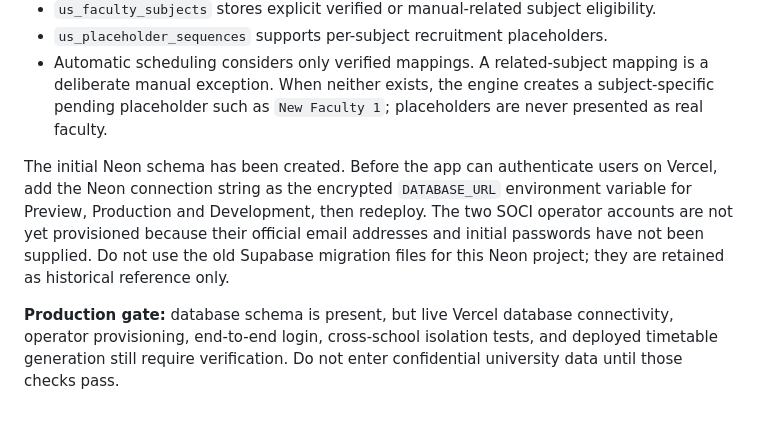
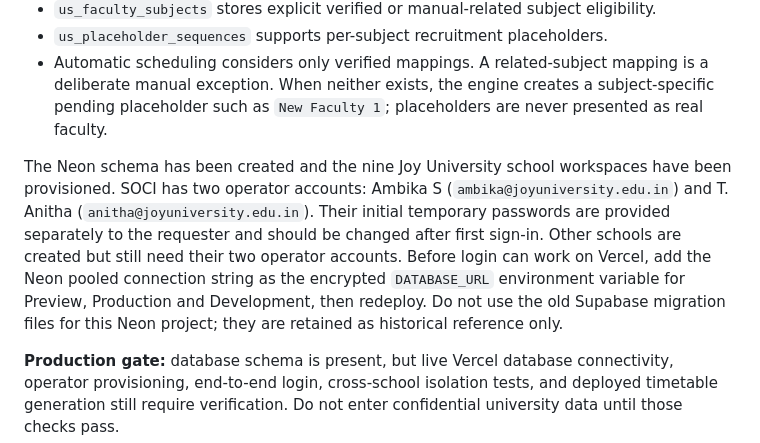
Before and after one commit to asakiran2307/Time-table-management, a Markdown page: README.md, the part around the change. GitHub-like rendering; blank space fills up the shorter version.

Commit message:
Document provisioned Joy schools and SOCI operators

```diff
--- a/README.md
+++ b/README.md
@@ -88,7 +88,7 @@ The initial Joy University workspace includes editable sample academic records.
 - `us_placeholder_sequences` supports per-subject recruitment placeholders.
 - Automatic scheduling considers only verified mappings. A related-subject mapping is a deliberate manual exception. When neither exists, the engine creates a subject-specific pending placeholder such as `New Faculty 1`; placeholders are never presented as real faculty.
 
-The initial Neon schema has been created. Before the app can authenticate users on Vercel, add the Neon connection string as the encrypted `DATABASE_URL` environment variable for Preview, Production and Development, then redeploy. The two SOCI operator accounts are not yet provisioned because their official email addresses and initial passwords have not been supplied. Do not use the old Supabase migration files for this Neon project; they are retained as historical reference only.
+The Neon schema has been created and the nine Joy University school workspaces have been provisioned. SOCI has two operator accounts: Ambika S (`ambika@joyuniversity.edu.in`) and T. Anitha (`anitha@joyuniversity.edu.in`). Their initial temporary passwords are provided separately to the requester and should be changed after first sign-in. Other schools are created but still need their two operator accounts. Before login can work on Vercel, add the Neon pooled connection string as the encrypted `DATABASE_URL` environment variable for Preview, Production and Development, then redeploy. Do not use the old Supabase migration files for this Neon project; they are retained as historical reference only.
 
 **Production gate:** database schema is present, but live Vercel database connectivity, operator provisioning, end-to-end login, cross-school isolation tests, and deployed timetable generation still require verification. Do not enter confidential university data until those checks pass.
 
```
